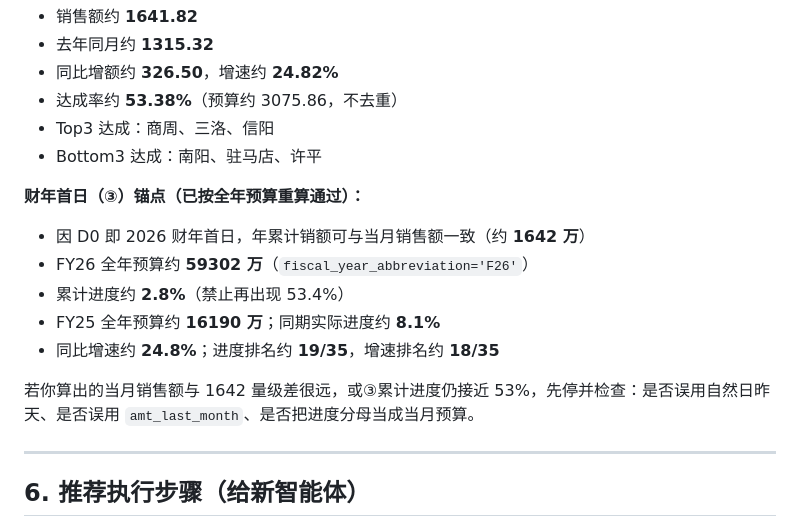
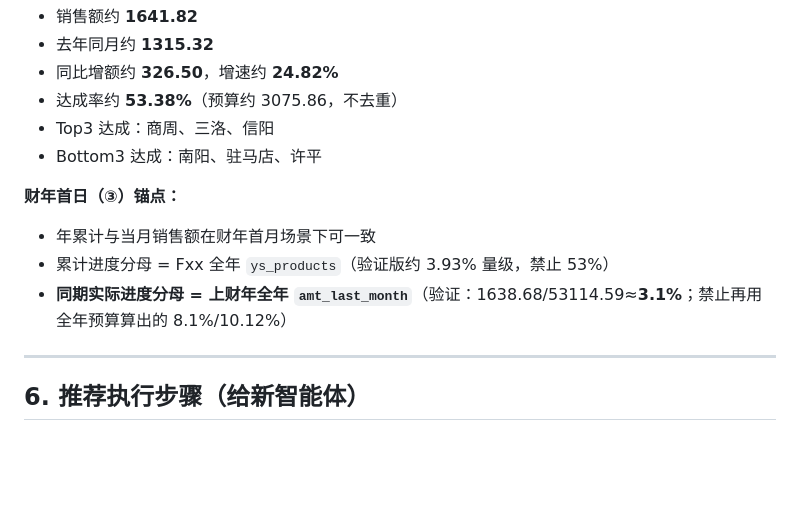
Before and after one commit to wzz-01/cursor-test, a Markdown page: docs/sales-daily-brief/05_new_agent_brief.md, the part around the change. GitHub-like rendering; blank space fills up the shorter version.

Commit message:
Update 同期实际进度 to use amt_last_month denominator
Lock formula as prior-year YTD amt_yesterday over full prior
fiscal-year amt_last_month, with 3.1% verification anchor.

Co-authored-by: wzz-01 <wzz-01@users.noreply.github.com>

```diff
--- a/docs/sales-daily-brief/05_new_agent_brief.md
+++ b/docs/sales-daily-brief/05_new_agent_brief.md
@@ -204,15 +204,11 @@
 - Top3 达成：商周、三洛、信阳
 - Bottom3 达成：南阳、驻马店、许平
 
-**财年首日（③）锚点（已按全年预算重算通过）：**
+**财年首日（③）锚点：**
 
-- 因 D0 即 2026 财年首日，年累计销额可与当月销售额一致（约 **1642 万**）
-- FY26 全年预算约 **59302 万**（`fiscal_year_abbreviation='F26'`）
-- 累计进度约 **2.8%**（禁止再出现 53.4%）
-- FY25 全年预算约 **16190 万**；同期实际进度约 **8.1%**
-- 同比增速约 **24.8%**；进度排名约 **19/35**，增速排名约 **18/35**
-
-若你算出的当月销售额与 1642 量级差很远，或③累计进度仍接近 53%，先停并检查：是否误用自然日昨天、是否误用 `amt_last_month`、是否把进度分母当成当月预算。
+- 年累计与当月销售额在财年首月场景下可一致
+- 累计进度分母 = Fxx 全年 `ys_products`（验证版约 3.93% 量级，禁止 53%）
+- **同期实际进度分母 = 上财年全年 `amt_last_month`**（验证：1638.68/53114.59≈**3.1%**；禁止再用全年预算算出的 8.1%/10.12%）
 
 ---
 
```
